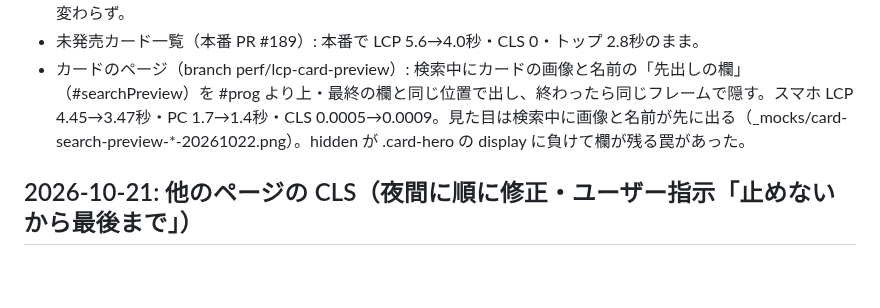
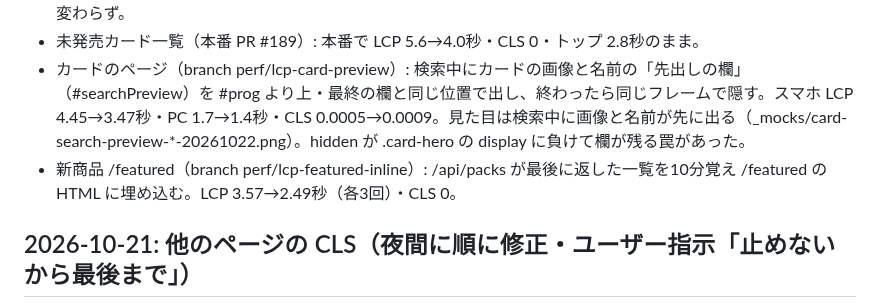
Before and after one commit to daiyanog-del/tcg-price-compare, a Markdown page: docs/activeContext.md, the part around the change. GitHub-like rendering; blank space fills up the shorter version.

Commit message:
記録: 新商品の LCP 改善の計測 [skip render]
Co-Authored-By: Claude Opus 5.5 <noreply@anthropic.com>

```diff
--- a/docs/activeContext.md
+++ b/docs/activeContext.md
@@ -61,6 +61,7 @@
 - 未発売カード一覧（branch perf/lcp-new-cards-list）: 前回の悪化の原因＝埋め込みで描いた直後に _loadTopPanels が取り直して全部描き直す＋一覧ページの画像がすべて lazy。直後30秒は取り直さない・最初の6枚は eager にしてから、埋め込み＋先頭6枚の先読みを入れた。LCP 5.79→3.82秒（各3回）・CLS 0・トップは変わらず。
 - 未発売カード一覧（本番 PR #189）: 本番で LCP 5.6→4.0秒・CLS 0・トップ 2.8秒のまま。
 - カードのページ（branch perf/lcp-card-preview）: 検索中にカードの画像と名前の「先出しの欄」（#searchPreview）を #prog より上・最終の欄と同じ位置で出し、終わったら同じフレームで隠す。スマホ LCP 4.45→3.47秒・PC 1.7→1.4秒・CLS 0.0005→0.0009。見た目は検索中に画像と名前が先に出る（_mocks/card-search-preview-*-20261022.png）。hidden が .card-hero の display に負けて欄が残る罠があった。
+- 新商品 /featured（branch perf/lcp-featured-inline）: /api/packs が最後に返した一覧を10分覚え /featured の HTML に埋め込む。LCP 3.57→2.49秒（各3回）・CLS 0。
 
 ## 2026-10-21: 他のページの CLS（夜間に順に修正・ユーザー指示「止めないから最後まで」）
 
```
